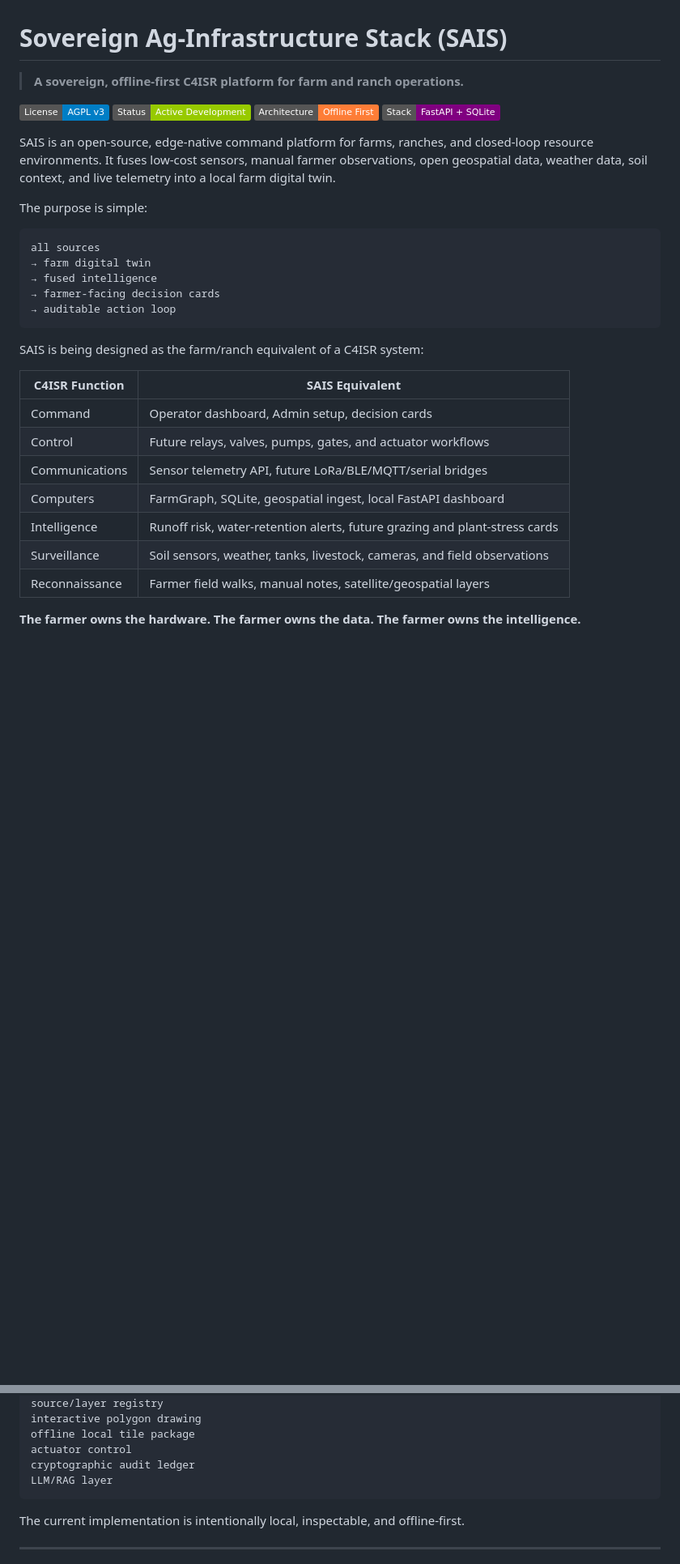
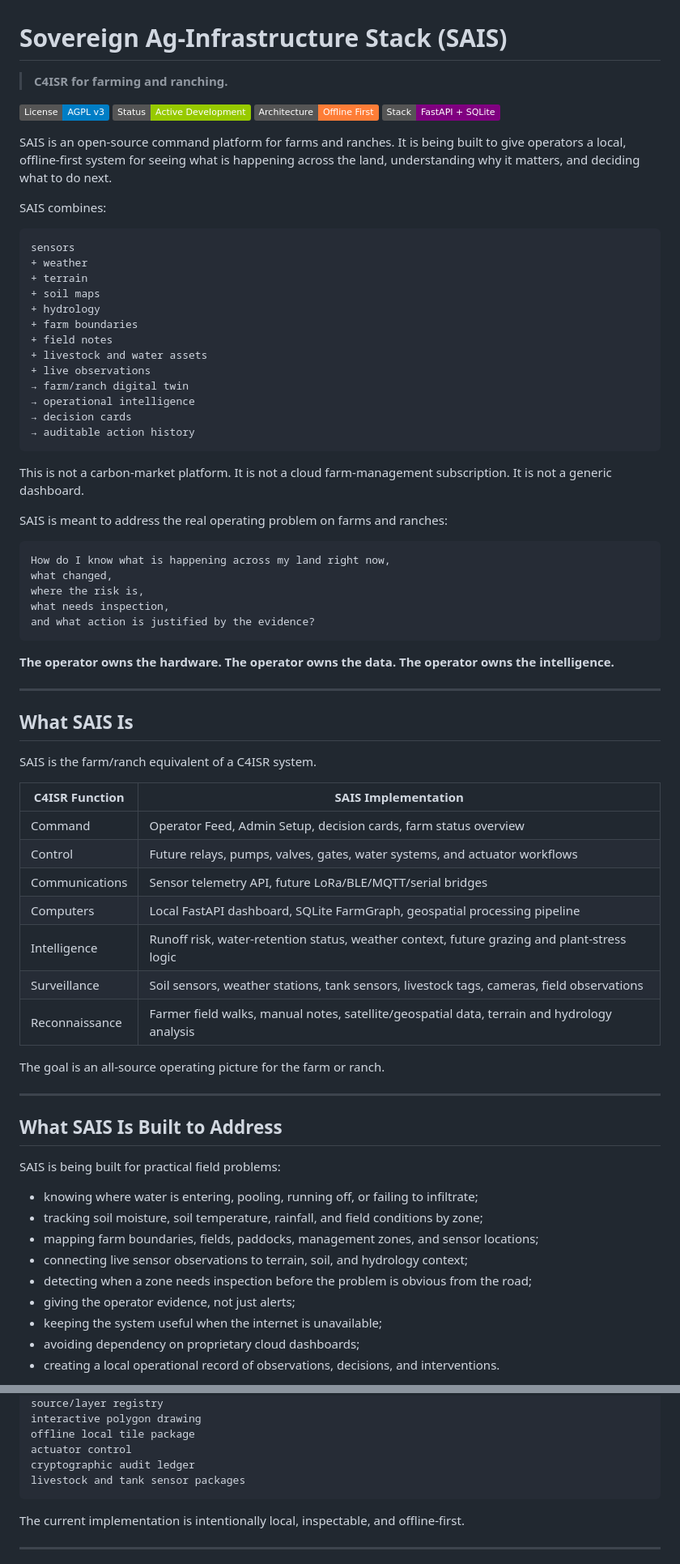
Before and after one commit to NB11B/sais, a Markdown page: README.md, 2 parts joined by grey strips. Shown at 81% size. Rendered like a GitHub page; badges without logos; blank space fills up the shorter version.

Commit message:
docs: refocus README on farm ranch C4ISR mission

````diff
--- a/README.md
+++ b/README.md
@@ -1,34 +1,77 @@
 # Sovereign Ag-Infrastructure Stack (SAIS)
 
-> **A sovereign, offline-first C4ISR platform for farm and ranch operations.**
+> **C4ISR for farming and ranching.**
 
 [![License: AGPL v3](https://img.shields.io/badge/License-AGPL_v3-blue.svg)](https://www.gnu.org/licenses/agpl-3.0)
 [![Status: Active Development](https://img.shields.io/badge/Status-Active%20Development-green.svg)]()
 [![Architecture: Offline First](https://img.shields.io/badge/Architecture-Offline%20First-orange.svg)]()
 [![Stack: FastAPI + SQLite](https://img.shields.io/badge/Stack-FastAPI%20%2B%20SQLite-purple.svg)]()
 
-SAIS is an open-source, edge-native command platform for farms, ranches, and closed-loop resource environments. It fuses low-cost sensors, manual farmer observations, open geospatial data, weather data, soil context, and live telemetry into a local farm digital twin.
+SAIS is an open-source command platform for farms and ranches. It is being built to give operators a local, offline-first system for seeing what is happening across the land, understanding why it matters, and deciding what to do next.
 
-The purpose is simple:
+SAIS combines:
 
 ```text
-all sources
-→ farm digital twin
-→ fused intelligence
-→ farmer-facing decision cards
-→ auditable action loop
+sensors
++ weather
++ terrain
++ soil maps
++ hydrology
++ farm boundaries
++ field notes
++ livestock and water assets
++ live observations
+→ farm/ranch digital twin
+→ operational intelligence
+→ decision cards
+→ auditable action history
 ```
 
-SAIS is being designed as the farm/ranch equivalent of a C4ISR system:
+This is not a carbon-market platform. It is not a cloud farm-management subscription. It is not a generic dashboard.
 
-| C4ISR Function | SAIS Equivalent |
+SAIS is meant to address the real operating problem on farms and ranches:
+
+```text
+How do I know what is happening across my land right now,
+what changed,
+where the risk is,
+what needs inspection,
+and what action is justified by the evidence?
+```
+
+**The operator owns the hardware. The operator owns the data. The operator owns the intelligence.**
+
+---
+
+## What SAIS Is
+
+SAIS is the farm/ranch equivalent of a C4ISR system.
+
+| C4ISR Function | SAIS Implementation |
 |---|---|
-| Command | Operator dashboard, Admin setup, decision cards |
-| Control | Future relays, valves, pumps, gates, and actuator workflows |
+| Command | Operator Feed, Admin Setup, decision cards, farm status overview |
+| Control | Future relays, pumps, valves, gates, water systems, and actuator workflows |
 | Communications | Sensor telemetry API, future LoRa/BLE/MQTT/serial bridges |
-| Computers | FarmGraph, SQLite, geospatial ingest, local FastAPI dashboard |
-| Intelligence | Runoff risk, water-retention alerts, future grazing and plant-stress cards |
-| Surveillance | Soil sensors, weather, tanks, livestock, cameras, and field observations |
-| Reconnaissance | Farmer field walks, manual notes, satellite/geospatial layers |
+| Computers | Local FastAPI dashboard, SQLite FarmGraph, geospatial processing pipeline |
+| Intelligence | Runoff risk, water-retention status, weather context, future grazing and plant-stress logic |
+| Surveillance | Soil sensors, weather stations, tank sensors, livestock tags, cameras, field observations |
+| Reconnaissance | Farmer field walks, manual notes, satellite/geospatial data, terrain and hydrology analysis |
 
-**The farmer owns the hardware. The farmer owns the data. The farmer owns the intelligence.**
+The goal is an all-source operating picture for the farm or ranch.
+
+---
+
+## What SAIS Is Built to Address
+
+SAIS is being built for practical field problems:
+
+- knowing where water is entering, pooling, running off, or failing to infiltrate;
+- tracking soil moisture, soil temperature, rainfall, and field conditions by zone;
+- mapping farm boundaries, fields, paddocks, management zones, and sensor locations;
+- connecting live sensor observations to terrain, soil, and hydrology context;
+- detecting when a zone needs inspection before the problem is obvious from the road;
+- giving the operator evidence, not just alerts;
+- keeping the system useful when the internet is unavailable;
+- avoiding dependency on proprietary cloud dashboards;
+- creating a local operational record of observations, decisions, and interventions.
+
@@ -72,7 +127,7 @@ interactive polygon drawing
 offline local tile package
 actuator control
 cryptographic audit ledger
-LLM/RAG layer
+livestock and tank sensor packages
 ```
 
 The current implementation is intentionally local, inspectable, and offline-first.
````
Also changed, not shown: other parts of README.md (+30 -14 lines).
